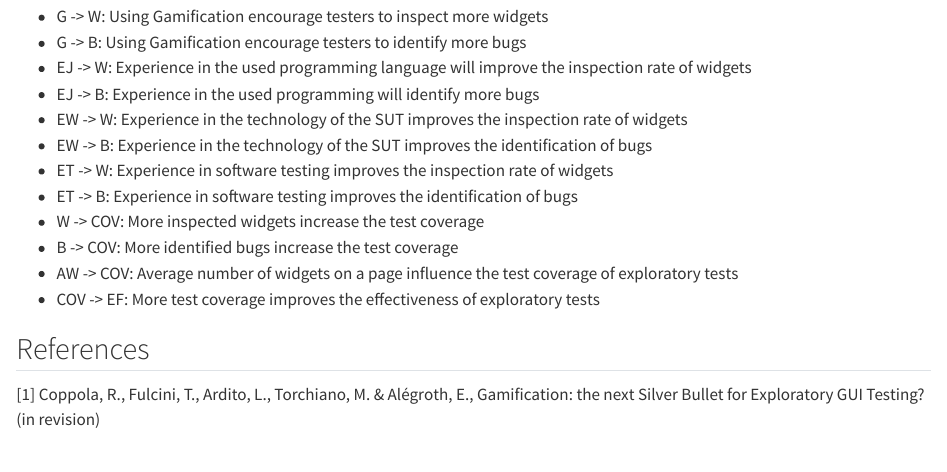
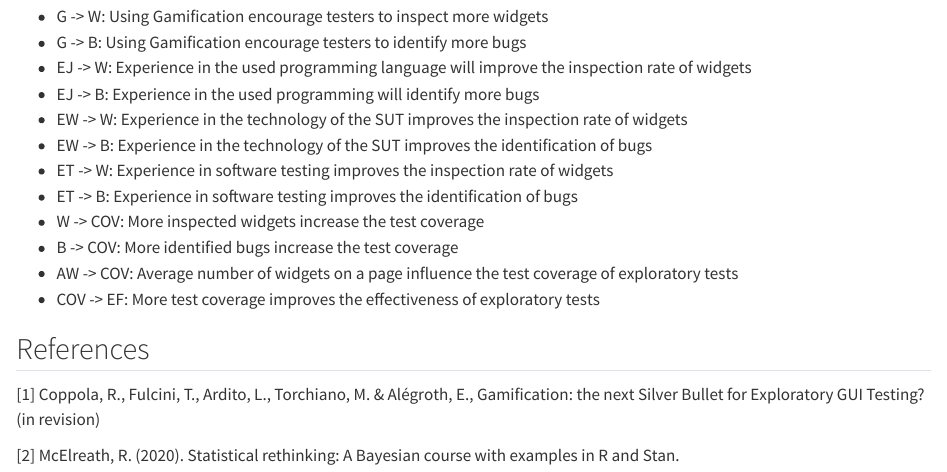
Before and after one commit to andreas-bauer/Gamification-BDA, a Quarto document (Gamification-BDA.qmd): the page in a window 1100 px wide, from 730 px down. Rendered offline with R 4.5, knitr and Pandoc in place of Quarto, with nearby package versions; the code chunks are not run, so their results and figures are left out.

Commit message:
Add rethinking book to refs

```diff
--- a/Gamification-BDA.qmd
+++ b/Gamification-BDA.qmd
@@ -72,3 +72,5 @@ impliedConditionalIndependencies(dag)
 ## References
 
 [1] Coppola, R., Fulcini, T., Ardito, L., Torchiano, M. & Alégroth, E., Gamification: the next Silver Bullet for Exploratory GUI Testing? (in revision)
+
+[2] McElreath, R. (2020). Statistical rethinking: A Bayesian course with examples in R and Stan.
```
